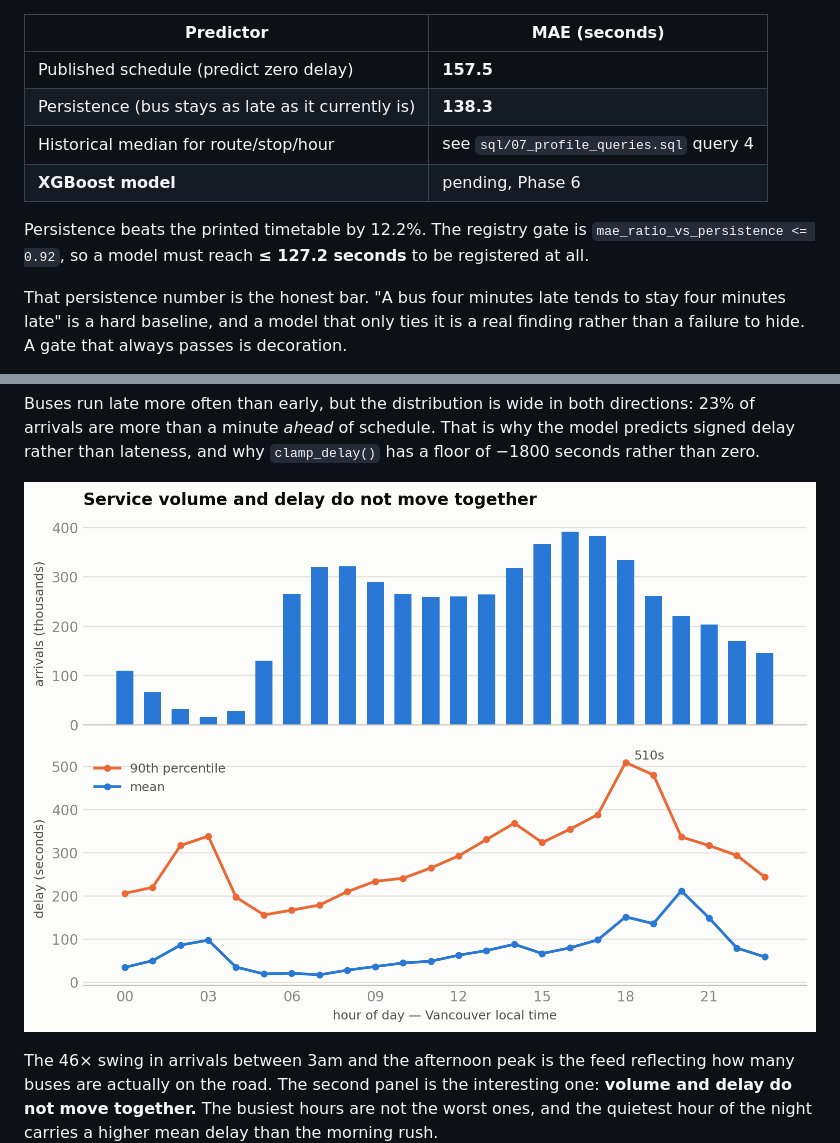
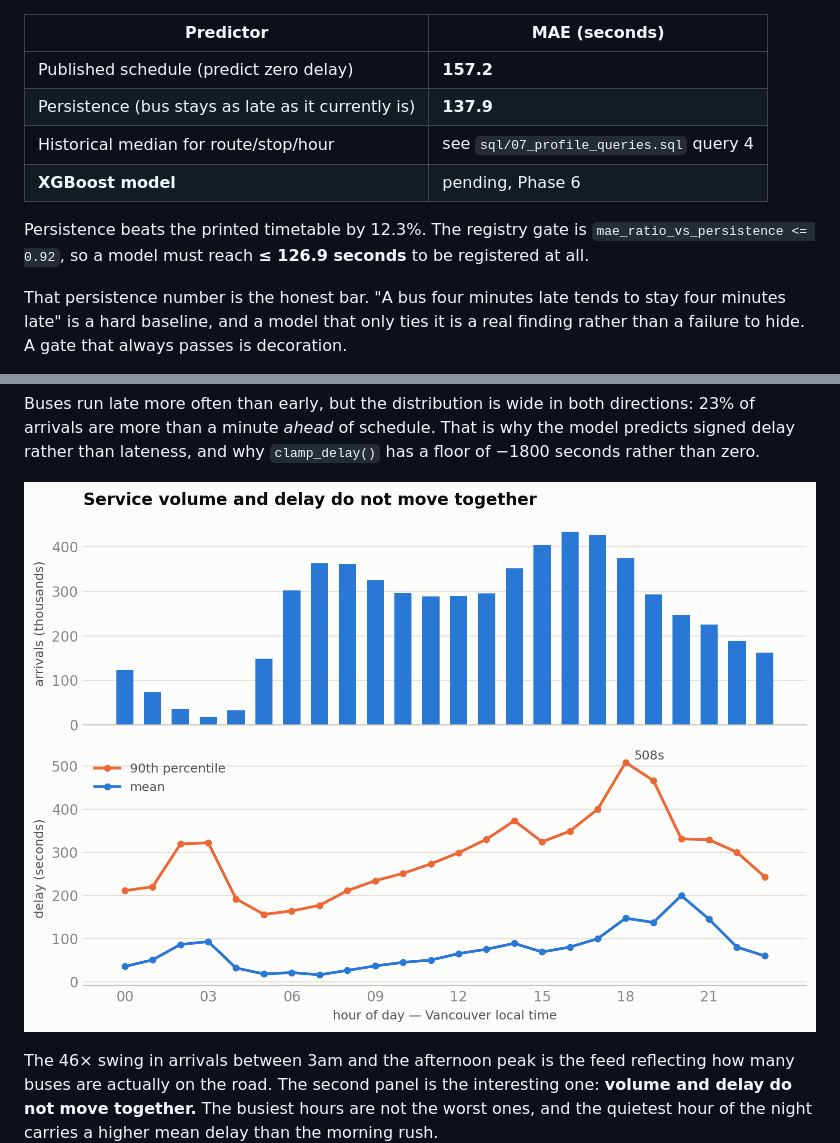
Before and after one commit to goudmani/transitpulse-bc, a Markdown page: README.md, 2 parts joined by grey strips. Rendered like a GitHub page; pictures changed too: img/hourly_profile.png.

Commit message:
docs: refresh README figures and charts (32582555572)

```diff
--- a/README.md
+++ b/README.md
@@ -45,12 +45,12 @@ Over 5,428,148 labelled stop arrivals, 2026-08-11 to 2026-08-20. **Preliminary**
 
 | Predictor | MAE (seconds) |
 |---|---|
-| Published schedule (predict zero delay) | **157.5** |
-| Persistence (bus stays as late as it currently is) | **138.3** |
+| Published schedule (predict zero delay) | **157.2** |
+| Persistence (bus stays as late as it currently is) | **137.9** |
 | Historical median for route/stop/hour | see `sql/07_profile_queries.sql` query 4 |
 | **XGBoost model** | pending, Phase 6 |
 
-Persistence beats the printed timetable by 12.2%. The registry gate is `mae_ratio_vs_persistence <= 0.92`, so a model must reach **≤ 127.2 seconds** to be registered at all.
+Persistence beats the printed timetable by 12.3%. The registry gate is `mae_ratio_vs_persistence <= 0.92`, so a model must reach **≤ 126.9 seconds** to be registered at all.
 <!-- agent:baselines:end -->
 
 That persistence number is the honest bar. "A bus four minutes late tends to stay
```
Also changed, not shown: other parts of README.md (+5 -5 lines), reports/2026-08-22-docs-drift.md (added, +32 -0 lines), img/delay_distribution.png.
